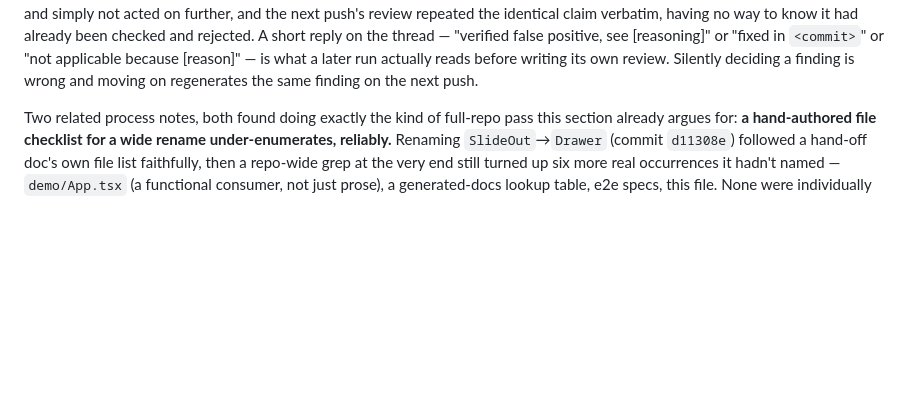
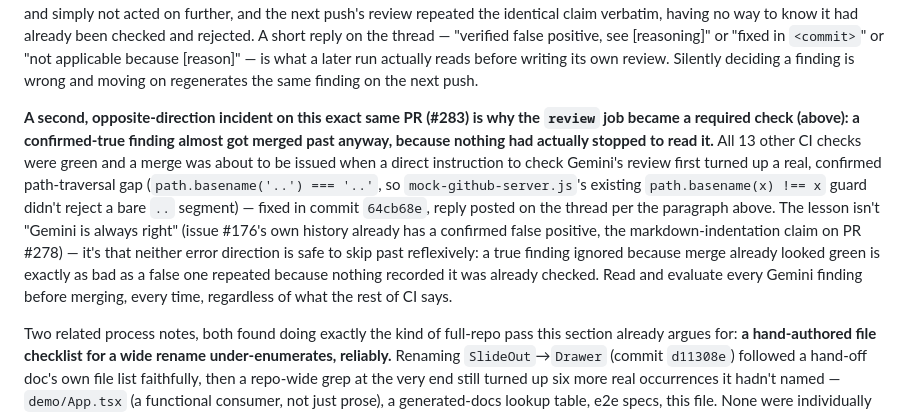
Before and after one commit to escape-llc/toolcrib, a Markdown page: AGENTS.md, the part around one of its changes. Rendered like a GitHub page; blank space fills up the shorter version.

```diff
--- a/AGENTS.md
+++ b/AGENTS.md
@@ -37,5 +39,7 @@ Skim titles/dates for relevance to the task at hand, then fetch a specific one's
 
 **Whoever evaluates a Gemini finding must post the resolution back onto the same PR thread, not just act on it silently — this is what closes the loop, not a nicety.** The workflow feeds each run the PR's own prior comment history (a second `read_file` target alongside the diff) specifically so a later push doesn't repeat something already settled — but it only works if the resolution is actually *in* that history. Found live on this exact mechanism's own first PR (#278): Gemini flagged a markdown-indentation concern, the claim was verified false (checked against the real posted comment's actual bytes — zero leading whitespace, not what the claim predicted) and simply not acted on further, and the next push's review repeated the identical claim verbatim, having no way to know it had already been checked and rejected. A short reply on the thread — "verified false positive, see \[reasoning\]" or "fixed in `<commit>`" or "not applicable because \[reason\]" — is what a later run actually reads before writing its own review. Silently deciding a finding is wrong and moving on regenerates the same finding on the next push.
+
+**A second, opposite-direction incident on this exact same PR (#283) is why the `review` job became a required check (above): a confirmed-true finding almost got merged past anyway, because nothing had actually stopped to read it.** All 13 other CI checks were green and a merge was about to be issued when a direct instruction to check Gemini's review first turned up a real, confirmed path-traversal gap (`path.basename('..') === '..'`, so `mock-github-server.js`'s existing `path.basename(x) !== x` guard didn't reject a bare `..` segment) — fixed in commit `64cb68e`, reply posted on the thread per the paragraph above. The lesson isn't "Gemini is always right" (issue #176's own history already has a confirmed false positive, the markdown-indentation claim on PR #278) — it's that neither error direction is safe to skip past reflexively: a true finding ignored because merge already looked green is exactly as bad as a false one repeated because nothing recorded it was already checked. Read and evaluate every Gemini finding before merging, every time, regardless of what the rest of CI says.
 
 Two related process notes, both found doing exactly the kind of full-repo pass this section already argues for: **a hand-authored file checklist for a wide rename under-enumerates, reliably.** Renaming `SlideOut`→`Drawer` (commit `d11308e`) followed a hand-off doc's own file list faithfully, then a repo-wide grep at the very end still turned up six more real occurrences it hadn't named — `demo/App.tsx` (a functional consumer, not just prose), a generated-docs lookup table, e2e specs, this file. None were individually surprising, but the checklist itself wasn't a complete acceptance bar — the final grep was. Treat a repo-wide search as the actual gate for any rename this wide, not the checklist that preceded it.
 
```
Also changed, not shown: other parts of AGENTS.md (+3 -1 lines).
